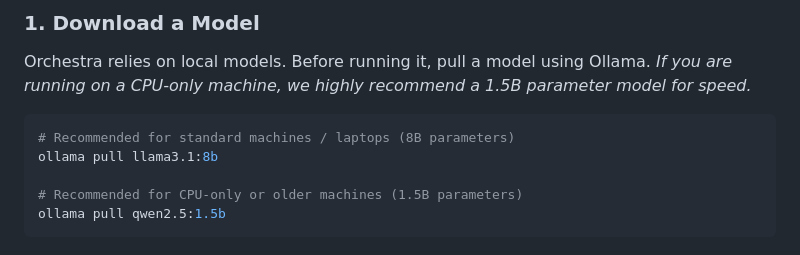
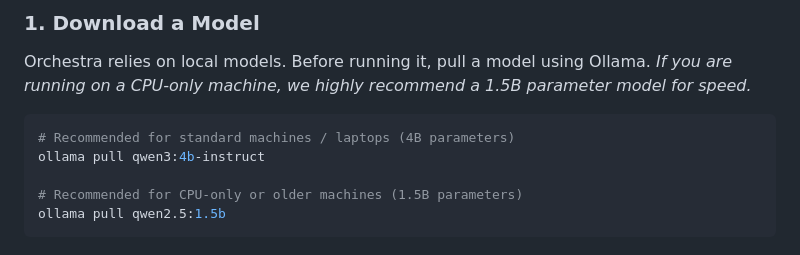
Before and after one commit to TheAhsanFarabi/orchestra, a Markdown page: README.md, the part around the change. GitHub-like rendering.

````diff
--- a/README.md
+++ b/README.md
@@ -37,8 +37,8 @@ Orchestra relies on local models. Before running it, pull a model using Ollama.
 *If you are running on a CPU-only machine, we highly recommend a 1.5B parameter model for speed.*
 
 ```bash
-# Recommended for standard machines / laptops (8B parameters)
-ollama pull llama3.1:8b
+# Recommended for standard machines / laptops (4B parameters)
+ollama pull qwen3:4b-instruct
 
 # Recommended for CPU-only or older machines (1.5B parameters)
 ollama pull qwen2.5:1.5b
````
